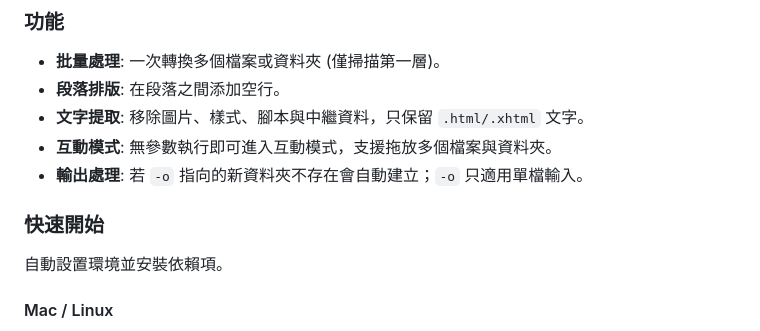
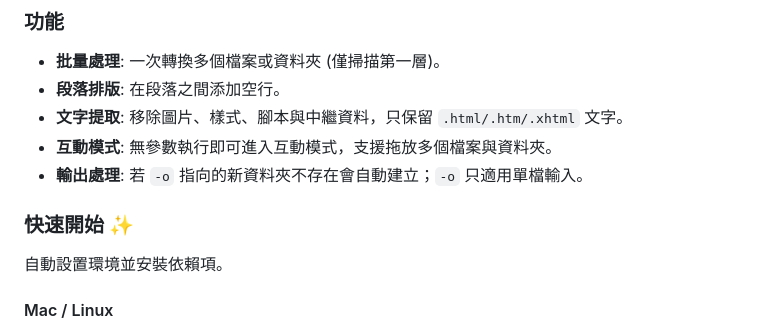
Before and after one commit to SPACESODA/epub2txt, a Markdown page: README.md, the part around one of its changes. Drawn GitHub-style.

```diff
--- a/README.md
+++ b/README.md
@@ -229,11 +245,11 @@ If you prefer to run it manually or don't want to use the helper scripts:
 
 * **批量處理**: 一次轉換多個檔案或資料夾 (僅掃描第一層)。
 * **段落排版**: 在段落之間添加空行。
-* **文字提取**: 移除圖片、樣式、腳本與中繼資料，只保留 `.html/.xhtml` 文字。
+* **文字提取**: 移除圖片、樣式、腳本與中繼資料，只保留 `.html/.htm/.xhtml` 文字。
 * **互動模式**: 無參數執行即可進入互動模式，支援拖放多個檔案與資料夾。
 * **輸出處理**: 若 `-o` 指向的新資料夾不存在會自動建立；`-o` 只適用單檔輸入。
 
-### 快速開始
+### 快速開始 ✨
 
 自動設置環境並安裝依賴項。
 
```
Also changed, not shown: other parts of README.md (+30 -6 lines).
